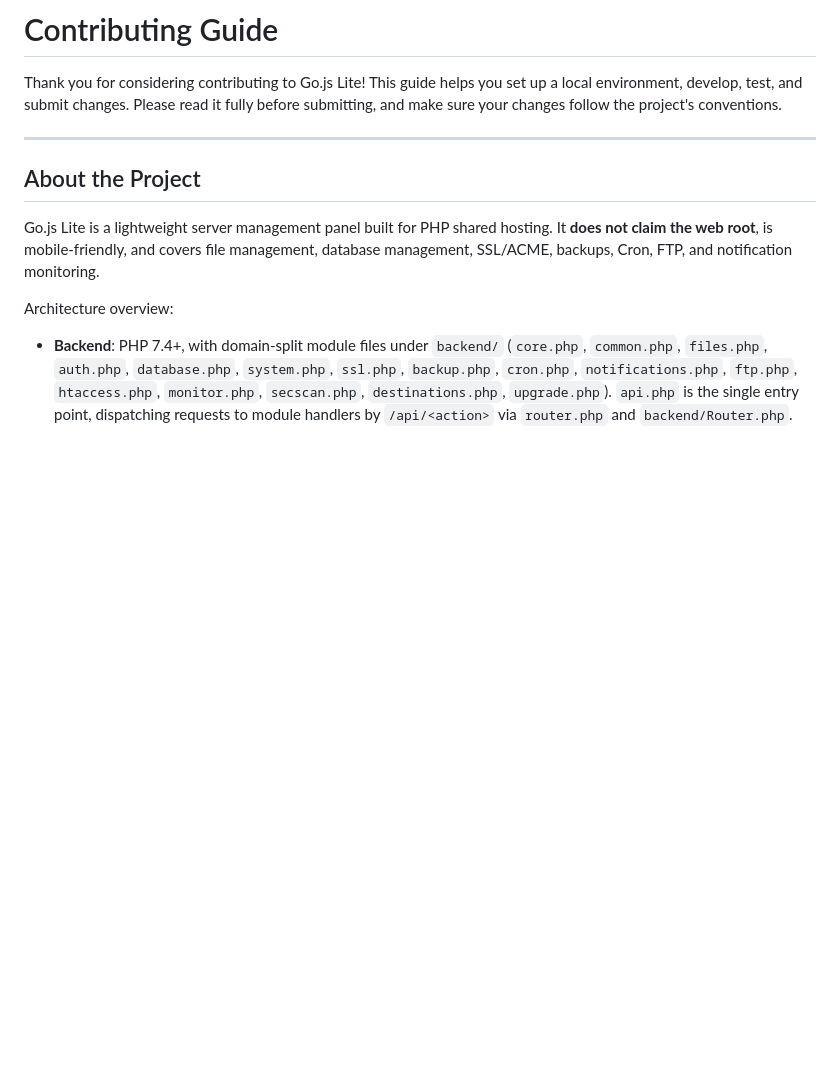
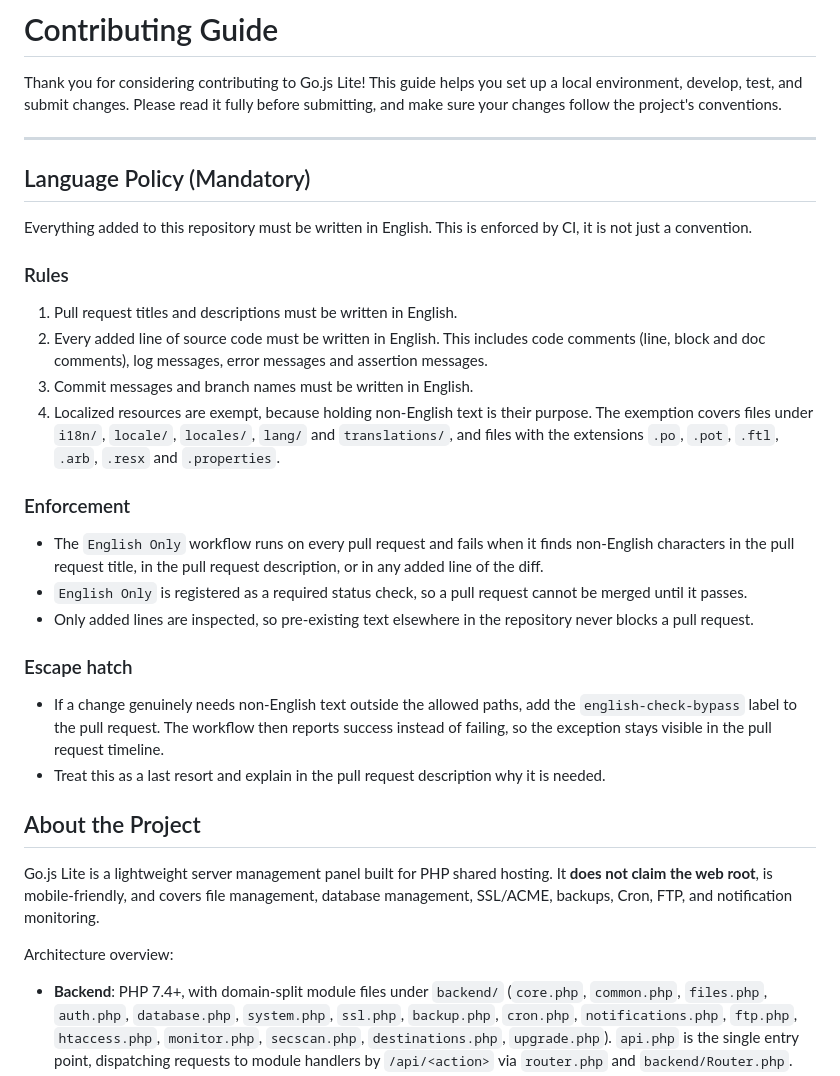
Before and after one commit to YQteam-dyq/Go.js-Lite, a Markdown page: CONTRIBUTING.md, the part around the change. GitHub-like rendering; blank space fills up the shorter version.

```diff
--- a/CONTRIBUTING.md
+++ b/CONTRIBUTING.md
@@ -3,6 +3,28 @@
 Thank you for considering contributing to Go.js Lite! This guide helps you set up a local environment, develop, test, and submit changes. Please read it fully before submitting, and make sure your changes follow the project's conventions.
 
 ---
+
+## Language Policy (Mandatory)
+
+Everything added to this repository must be written in English. This is enforced by CI, it is not just a convention.
+
+### Rules
+
+1. Pull request titles and descriptions must be written in English.
+2. Every added line of source code must be written in English. This includes code comments (line, block and doc comments), log messages, error messages and assertion messages.
+3. Commit messages and branch names must be written in English.
+4. Localized resources are exempt, because holding non-English text is their purpose. The exemption covers files under `i18n/`, `locale/`, `locales/`, `lang/` and `translations/`, and files with the extensions `.po`, `.pot`, `.ftl`, `.arb`, `.resx` and `.properties`.
+
+### Enforcement
+
+- The `English Only` workflow runs on every pull request and fails when it finds non-English characters in the pull request title, in the pull request description, or in any added line of the diff.
+- `English Only` is registered as a required status check, so a pull request cannot be merged until it passes.
+- Only added lines are inspected, so pre-existing text elsewhere in the repository never blocks a pull request.
+
+### Escape hatch
+
+- If a change genuinely needs non-English text outside the allowed paths, add the `english-check-bypass` label to the pull request. The workflow then reports success instead of failing, so the exception stays visible in the pull request timeline.
+- Treat this as a last resort and explain in the pull request description why it is needed.
 
 ## About the Project
 
```
